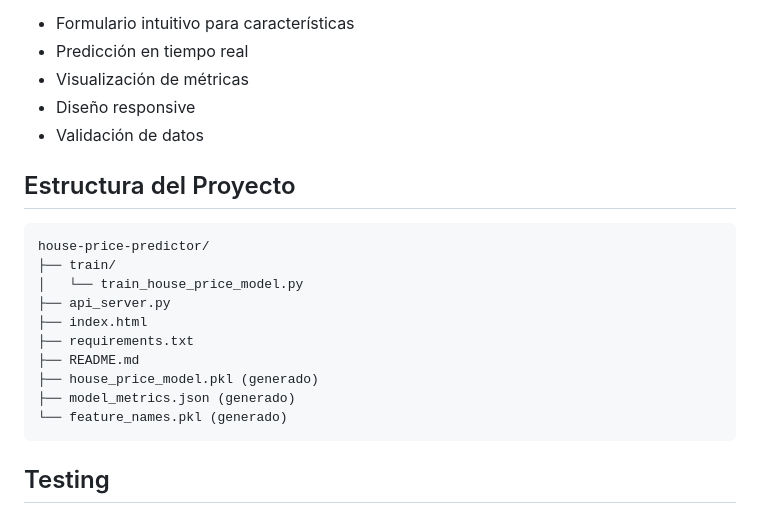
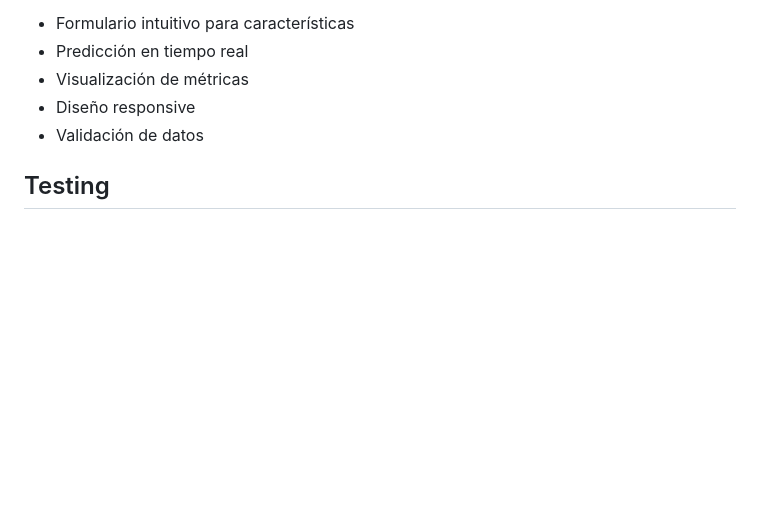
Before and after one commit to maxi10gonza/house-price-predictor, a Markdown page: README.md, the part around the change. GitHub-like rendering; blank space fills up the shorter version.

Commit message:
se finalizo el trabajo

````diff
--- a/README.md
+++ b/README.md
@@ -115,21 +115,6 @@ La interfaz incluye:
 - Diseño responsive
 - Validación de datos
 
-## Estructura del Proyecto
-
-```
-house-price-predictor/
-├── train/
-│   └── train_house_price_model.py
-├── api_server.py
-├── index.html
-├── requirements.txt
-├── README.md
-├── house_price_model.pkl (generado)
-├── model_metrics.json (generado)
-└── feature_names.pkl (generado)
-```
-
 ## Testing
 
 ### Probar la API directamente:
````
